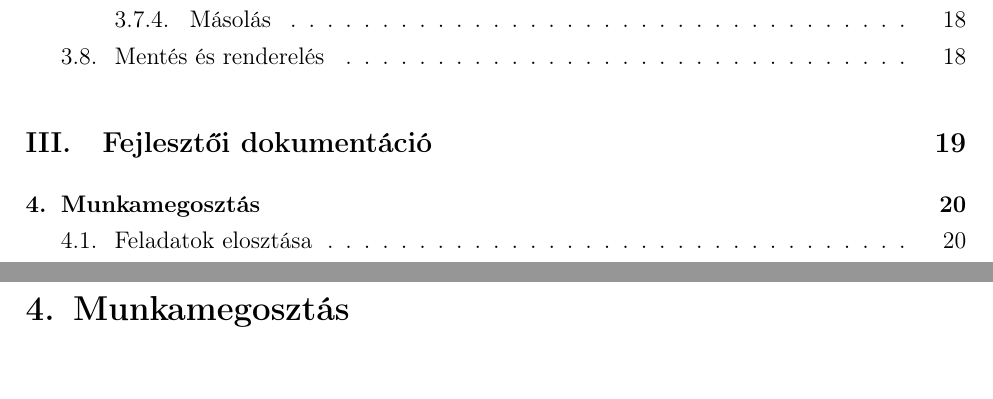
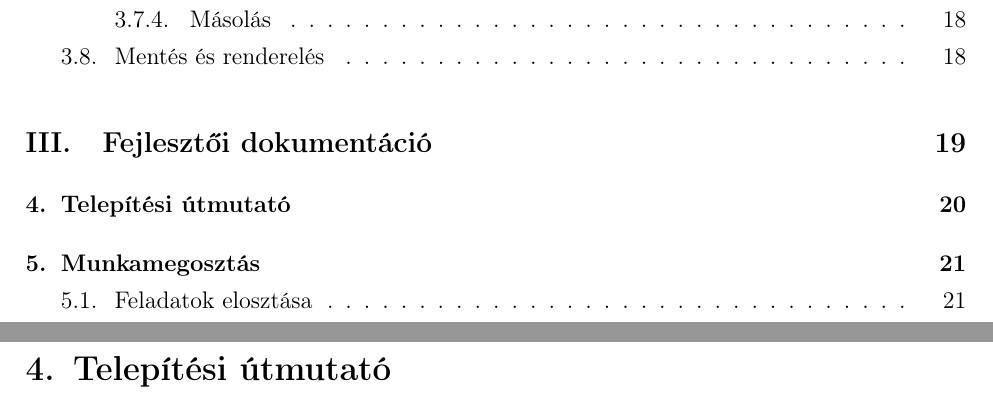
Before and after one commit to Texyfore/Archytex, a LaTeX document (docs/main.tex, which reads docs/parts/developer-documentation/installation/section-Installation.tex): two parts of pages 5 and 21 of 46 before the commit and two parts of pages 5 and 21 of 47 after it, joined at a grey line, cut so that both start at the same text. Compiled offline with pdfLaTeX.

Commit message:
Installation

```diff
--- a/docs/main.tex
+++ b/docs/main.tex
@@ -101,6 +101,9 @@
 \part{Fejlesztői dokumentáció}
 \rhead{}
 
+% Installation
+\include{parts/developer-documentation/installation/section-Installation.tex}
+
 % Work
 \include{parts/developer-documentation/work/section-Work.tex}
 
--- /dev/null
+++ b/docs/parts/developer-documentation/installation/section-Installation.tex
@@ -0,0 +1,2 @@
+\section{Telepítési útmutató}
+\rhead{Telepítés}
```
Also changed, not shown: docs/parts/developer-documentation/installation/subsection-Config.tex (added, +1 -0 lines), docs/parts/developer-documentation/installation/subsection-Deploy.tex (added, +1 -0 lines), docs/parts/developer-documentation/installation/subsection-Kleng.tex (added, +1 -0 lines).
